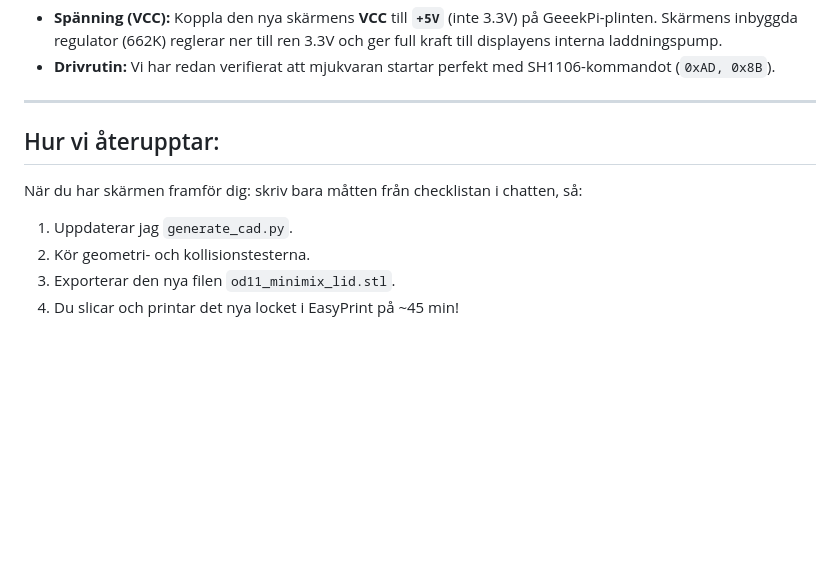
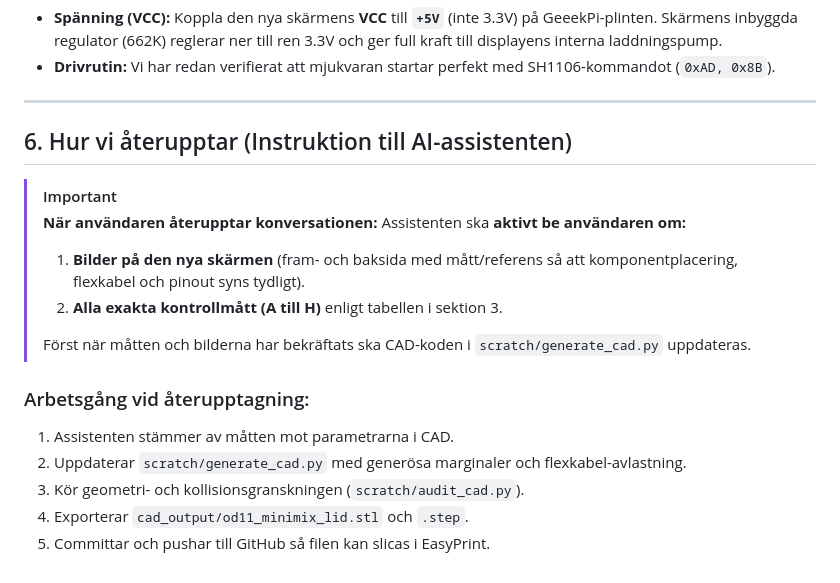
Before and after one commit to Pyk33/od-11-minimix, a Markdown page: OLED_REPLACEMENT_GUIDE.md, the part around the change. Drawn GitHub-style; blank space fills up the shorter version.

Commit message:
docs: förtydliga krav på bilder och mått vid återupptagning i OLED-guiden

```diff
--- a/OLED_REPLACEMENT_GUIDE.md
+++ b/OLED_REPLACEMENT_GUIDE.md
@@ -70,9 +70,19 @@ När måtten är ifyllda uppdaterar vi CAD-modellen:
 
 ---
 
-## Hur vi återupptar:
-När du har skärmen framför dig: skriv bara måtten från checklistan i chatten, så:
-1. Uppdaterar jag `generate_cad.py`.
-2. Kör geometri- och kollisionstesterna.
-3. Exporterar den nya filen `od11_minimix_lid.stl`.
-4. Du slicar och printar det nya locket i EasyPrint på ~45 min!
+## 6. Hur vi återupptar (Instruktion till AI-assistenten)
+
+> [!IMPORTANT]
+> **När användaren återupptar konversationen:**
+> Assistenten ska **aktivt be användaren om:**
+> 1. **Bilder på den nya skärmen** (fram- och baksida med mått/referens så att komponentplacering, flexkabel och pinout syns tydligt).
+> 2. **Alla exakta kontrollmått (A till H)** enligt tabellen i sektion 3.
+>
+> Först när måtten och bilderna har bekräftats ska CAD-koden i `scratch/generate_cad.py` uppdateras.
+
+### Arbetsgång vid återupptagning:
+1. Assistenten stämmer av måtten mot parametrarna i CAD.
+2. Uppdaterar `scratch/generate_cad.py` med generösa marginaler och flexkabel-avlastning.
+3. Kör geometri- och kollisionsgranskningen (`scratch/audit_cad.py`).
+4. Exporterar `cad_output/od11_minimix_lid.stl` och `.step`.
+5. Committar och pushar till GitHub så filen kan slicas i EasyPrint.
```
